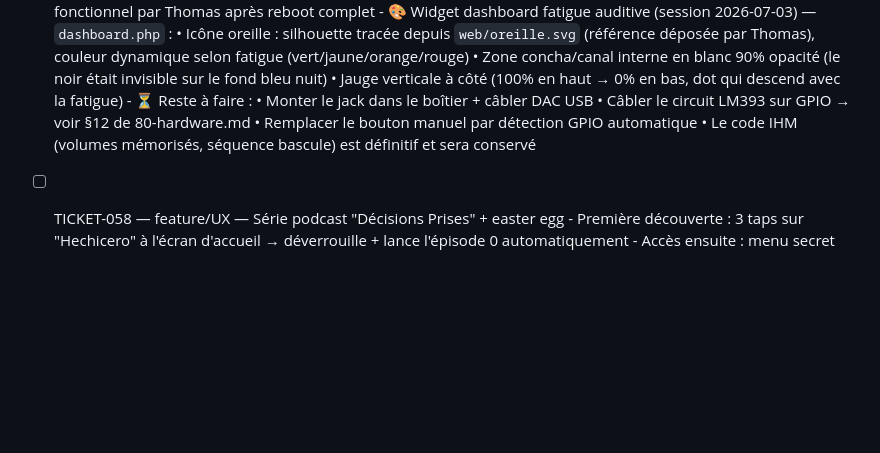
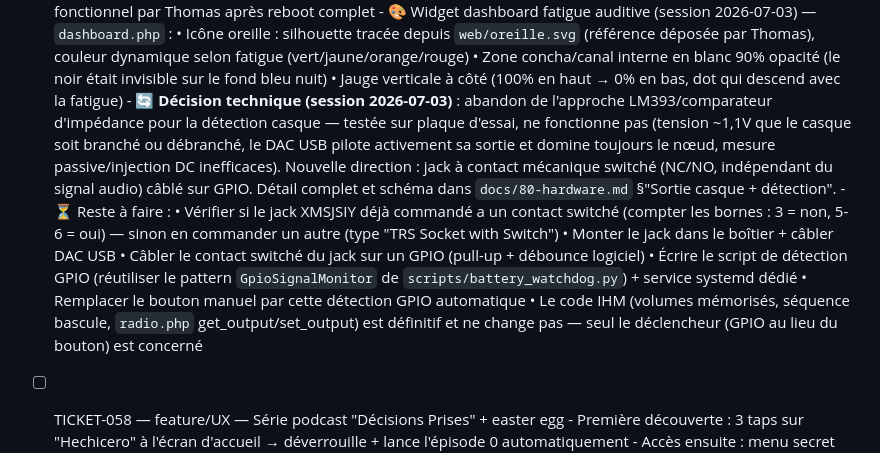
Before and after one commit to supitalp2-png/hechicero, a Markdown page: docs/90-BACKLOG.md, the part around the change. Rendered like a GitHub page; blank space fills up the shorter version.

```diff
--- a/docs/90-BACKLOG.md
+++ b/docs/90-BACKLOG.md
@@ -48,11 +48,19 @@
           • Icône oreille : silhouette tracée depuis `web/oreille.svg` (référence déposée par Thomas), couleur dynamique selon fatigue (vert/jaune/orange/rouge)
           • Zone concha/canal interne en blanc 90% opacité (le noir était invisible sur le fond bleu nuit)
           • Jauge verticale à côté (100% en haut → 0% en bas, dot qui descend avec la fatigue)
+      - 🔄 **Décision technique (session 2026-07-03)** : abandon de l'approche LM393/comparateur
+        d'impédance pour la détection casque — testée sur plaque d'essai, ne fonctionne pas
+        (tension ~1,1V que le casque soit branché ou débranché, le DAC USB pilote activement sa
+        sortie et domine toujours le nœud, mesure passive/injection DC inefficaces). Nouvelle
+        direction : jack à contact mécanique switché (NC/NO, indépendant du signal audio) câblé
+        sur GPIO. Détail complet et schéma dans `docs/80-hardware.md` §"Sortie casque + détection".
       - ⏳ Reste à faire :
+          • Vérifier si le jack XMSJSIY déjà commandé a un contact switché (compter les bornes : 3 = non, 5-6 = oui) — sinon en commander un autre (type "TRS Socket with Switch")
           • Monter le jack dans le boîtier + câbler DAC USB
-          • Câbler le circuit LM393 sur GPIO → voir §12 de 80-hardware.md
-          • Remplacer le bouton manuel par détection GPIO automatique
-          • Le code IHM (volumes mémorisés, séquence bascule) est définitif et sera conservé
+          • Câbler le contact switché du jack sur un GPIO (pull-up + débounce logiciel)
+          • Écrire le script de détection GPIO (réutiliser le pattern `GpioSignalMonitor` de `scripts/battery_watchdog.py`) + service systemd dédié
+          • Remplacer le bouton manuel par cette détection GPIO automatique
+          • Le code IHM (volumes mémorisés, séquence bascule, `radio.php` get_output/set_output) est définitif et ne change pas — seul le déclencheur (GPIO au lieu du bouton) est concerné
 
 - [ ] TICKET-058 — feature/UX — Série podcast "Décisions Prises" + easter egg
       - Première découverte : 3 taps sur "Hechicero" à l'écran d'accueil → déverrouille + lance l'épisode 0 automatiquement
```
Also changed, not shown: docs/80-hardware.md (+37 -14 lines).
